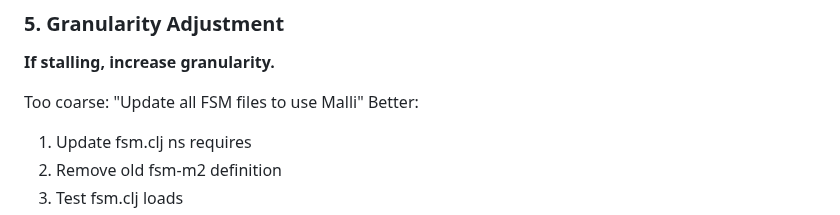
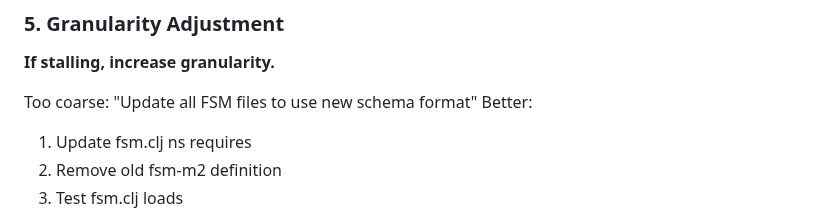
Before and after one commit to JulesGosnell/claij, a Markdown page: .skills/decomposition/SKILL.md, the part around the change. Drawn GitHub-style.

Commit message:
#112 - Fix remaining Malli references in docs

```diff
--- a/.skills/decomposition/SKILL.md
+++ b/.skills/decomposition/SKILL.md
@@ -74,7 +74,7 @@ Update after each meaningful step. If interrupted, can resume from scratch pad s
 ### 5. Granularity Adjustment
 **If stalling, increase granularity.**
 
-Too coarse: "Update all FSM files to use Malli"
+Too coarse: "Update all FSM files to use new schema format"
 Better:
 1. Update fsm.clj ns requires
 2. Remove old fsm-m2 definition
```
Also changed, not shown: doc/skills/GITHUB-DEV-WORKFLOW.md (+1 -1 lines).
